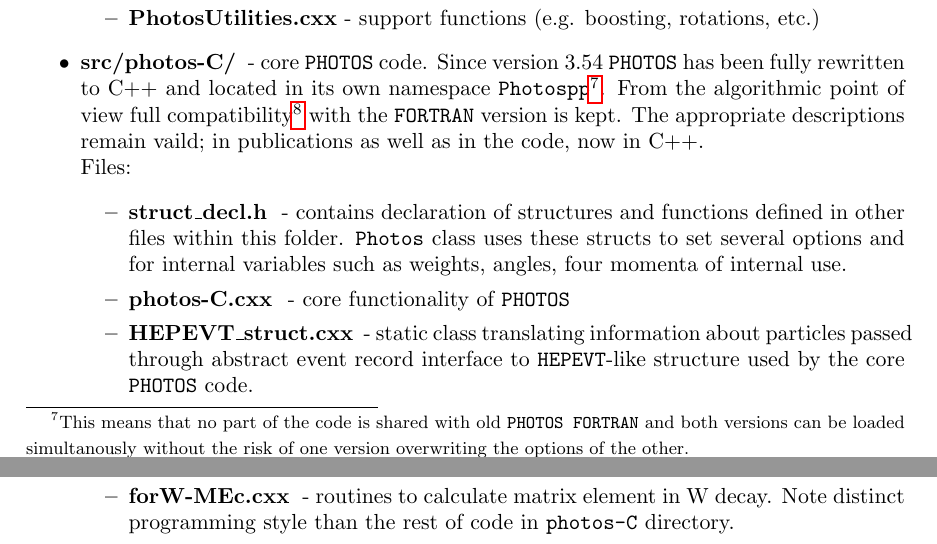
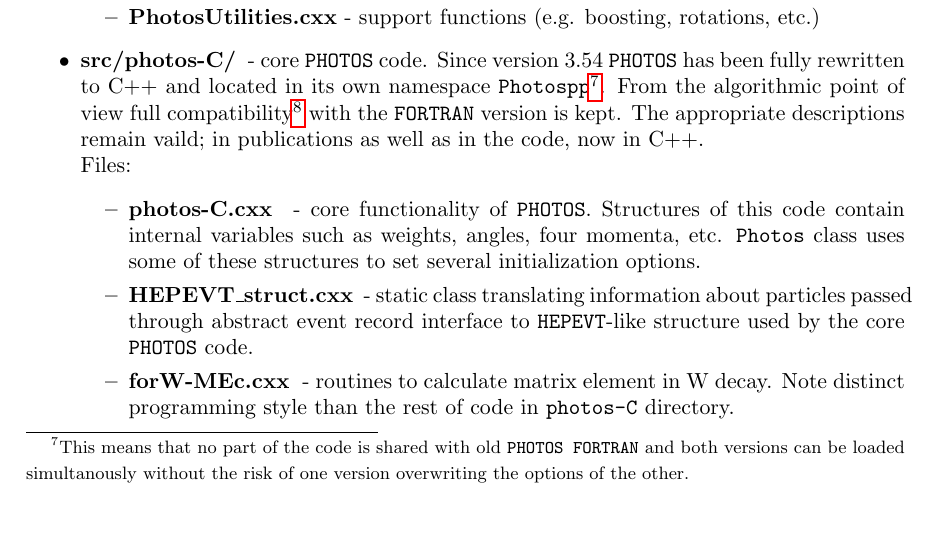
Before and after one commit to alisw/photospp, a LaTeX document (documentation/latex_documentation/Photos_interface_design.tex): two parts of pages 11 and 12 of 35 before the commit and part of page 11 of 35 after it, the two joined at a grey line, cut so that both start at the same text, the shorter picture padded with empty space. Compiled offline with pdfLaTeX.

Commit message:
struct_decl.h -> photosC.h Documentation updated accordingly

```diff
--- a/documentation/latex_documentation/Photos_interface_design.tex
+++ b/documentation/latex_documentation/Photos_interface_design.tex
@@ -428,16 +428,14 @@ in {\bf src/photos-fortran/ } directory.
 in publications as well as in the code, now in C++. \\
   Files:
   \begin{itemize}
-    \item { \bf struct\_decl.h } - contains declaration of structures and functions defined in other files within this folder. %TP: I just realized we don't have photos-C.h file. We can rename this file to photos-C.h and remove this entry from here
-                                   {\tt Photos} class uses these structs to set several options and for internal variables such as weights, angles, four momenta of internal use.
-    \item { \bf photos-C.cxx } - core functionality of {\tt PHOTOS}
+    \item { \bf photos-C.cxx } - core functionality of {\tt PHOTOS}. Structures of this code contain internal variables such as weights, angles, four momenta, etc.
+                                 {\tt Photos} class uses some of these structures to set several initialization options.
     \item { \bf HEPEVT\_struct.cxx } - static class translating information about particles passed through abstract event record interface
                                        to {\tt HEPEVT}-like structure used by the core {\tt PHOTOS} code.
     \item { \bf forW-MEc.cxx } - routines to calculate matrix element in W decay.
                                  Note distinct programming style than the rest of code in {\tt photos-C} directory.
     \item { \bf forZ-MEc.cxx } - routines to calculate matrix element in Z decay.
                                  Note distinct programming style than the rest of code in {\tt photos-C} directory.
-%TP: what does 'own programming style' mean?
     \item { \bf pairs.cxx } - code for electron-positron and muon pairs emission.
     \end{itemize}
 
```
Also changed, not shown: documentation/latex_documentation/interface_design.eps, 7 other files.
